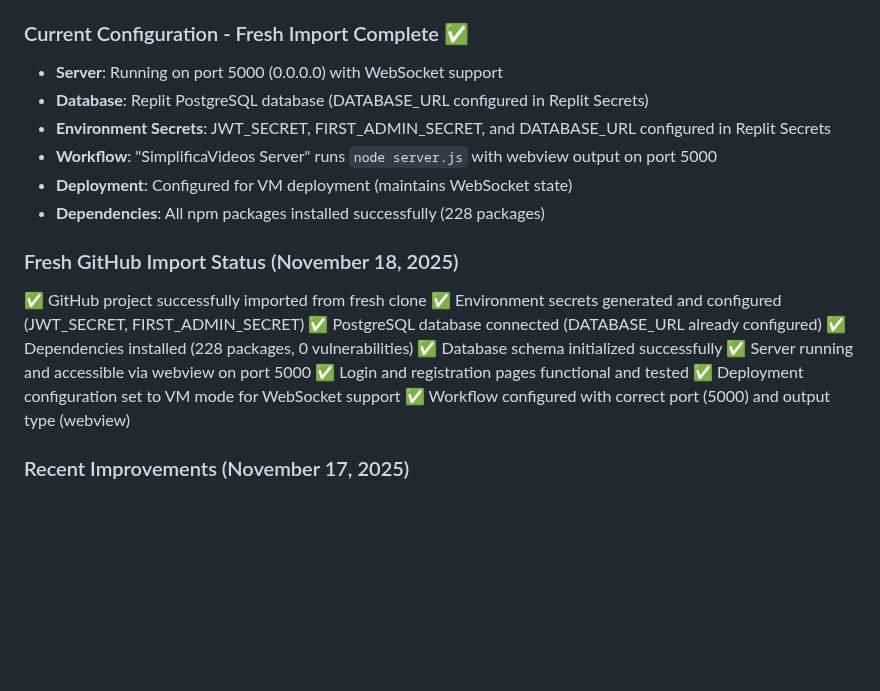
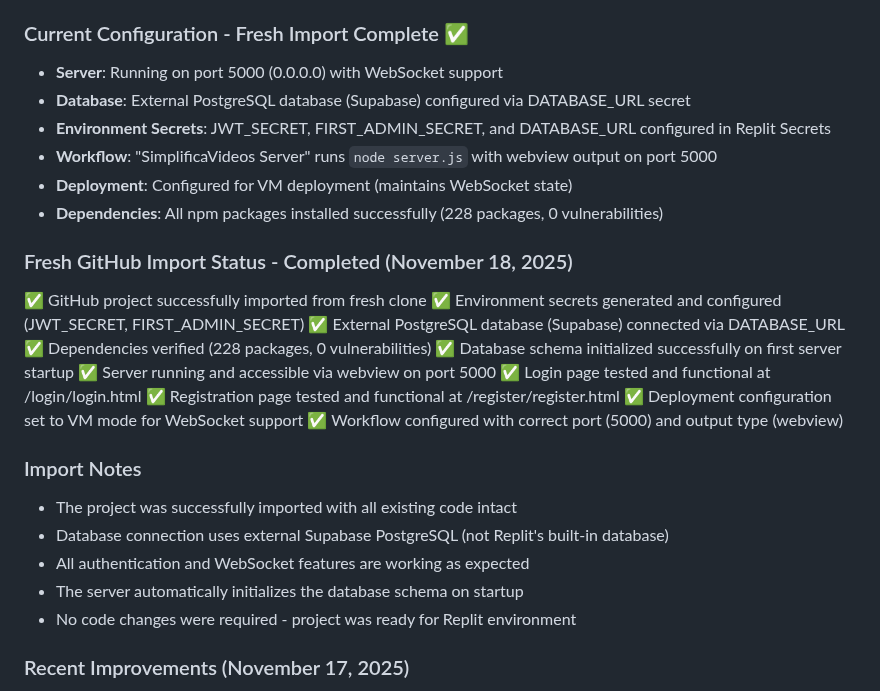
Before and after one commit to GeniusJoyTech/livestream, a Markdown page: replit.md, the part around the change. Rendered like a GitHub page; blank space fills up the shorter version.

Commit message:
Update project configuration to use external database
Update replit.md to reflect the change from an internal Replit PostgreSQL database to an external Supabase PostgreSQL database, including updated secret configuration notes and dependency verification.

Replit-Commit-Author: Agent
Replit-Commit-Session-Id: 14eb5c57-f3f5-4e15-b7b4-172df4e44933
Replit-Commit-Checkpoint-Type: intermediate_checkpoint
Replit-Commit-Event-Id: f4c90115-ab7b-4626-90ee-a9ddcf253142
Replit-Commit-Screenshot-Url: https://storage.googleapis.com/screenshot-production-us-central1/59b095cb-0550-4680-a27e-d02d2c8a303a/14eb5c57-f3f5-4e15-b7b4-172df4e44933/8dAMYZp

```diff
--- a/replit.md
+++ b/replit.md
@@ -10,22 +10,30 @@ None specified yet.
 
 ### Current Configuration - Fresh Import Complete ✅
 - **Server**: Running on port 5000 (0.0.0.0) with WebSocket support
-- **Database**: Replit PostgreSQL database (DATABASE_URL configured in Replit Secrets)
+- **Database**: External PostgreSQL database (Supabase) configured via DATABASE_URL secret
 - **Environment Secrets**: JWT_SECRET, FIRST_ADMIN_SECRET, and DATABASE_URL configured in Replit Secrets
 - **Workflow**: "SimplificaVideos Server" runs `node server.js` with webview output on port 5000
 - **Deployment**: Configured for VM deployment (maintains WebSocket state)
-- **Dependencies**: All npm packages installed successfully (228 packages)
+- **Dependencies**: All npm packages installed successfully (228 packages, 0 vulnerabilities)
 
-### Fresh GitHub Import Status (November 18, 2025)
+### Fresh GitHub Import Status - Completed (November 18, 2025)
 ✅ GitHub project successfully imported from fresh clone
 ✅ Environment secrets generated and configured (JWT_SECRET, FIRST_ADMIN_SECRET)
-✅ PostgreSQL database connected (DATABASE_URL already configured)
-✅ Dependencies installed (228 packages, 0 vulnerabilities)
-✅ Database schema initialized successfully
+✅ External PostgreSQL database (Supabase) connected via DATABASE_URL
+✅ Dependencies verified (228 packages, 0 vulnerabilities)
+✅ Database schema initialized successfully on first server startup
 ✅ Server running and accessible via webview on port 5000
-✅ Login and registration pages functional and tested
+✅ Login page tested and functional at /login/login.html
+✅ Registration page tested and functional at /register/register.html
 ✅ Deployment configuration set to VM mode for WebSocket support
 ✅ Workflow configured with correct port (5000) and output type (webview)
+
+### Import Notes
+- The project was successfully imported with all existing code intact
+- Database connection uses external Supabase PostgreSQL (not Replit's built-in database)
+- All authentication and WebSocket features are working as expected
+- The server automatically initializes the database schema on startup
+- No code changes were required - project was ready for Replit environment
 
 ### Recent Improvements (November 17, 2025)
 ✅ Fixed owner dashboard to show real-time broadcaster status (online/offline)
```
